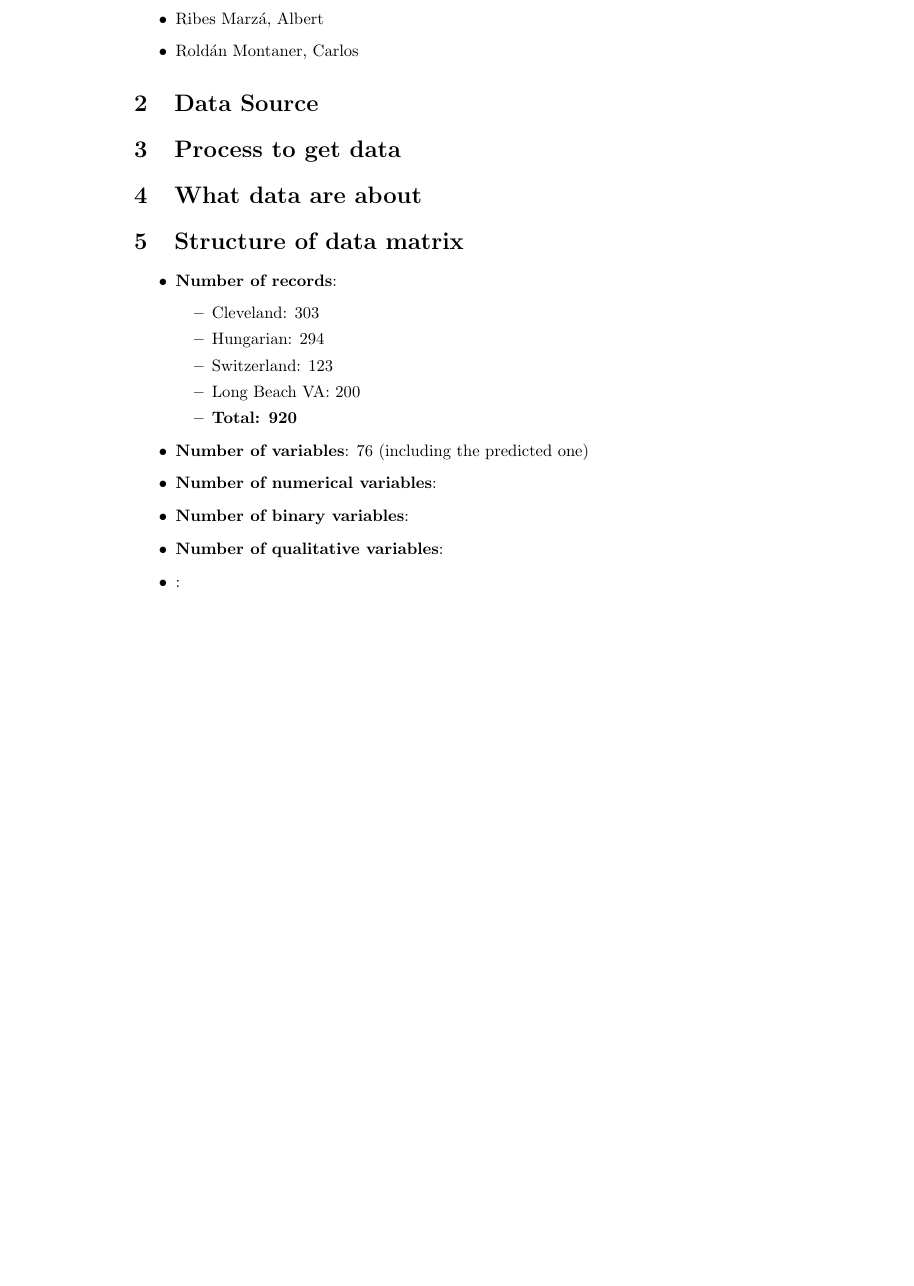
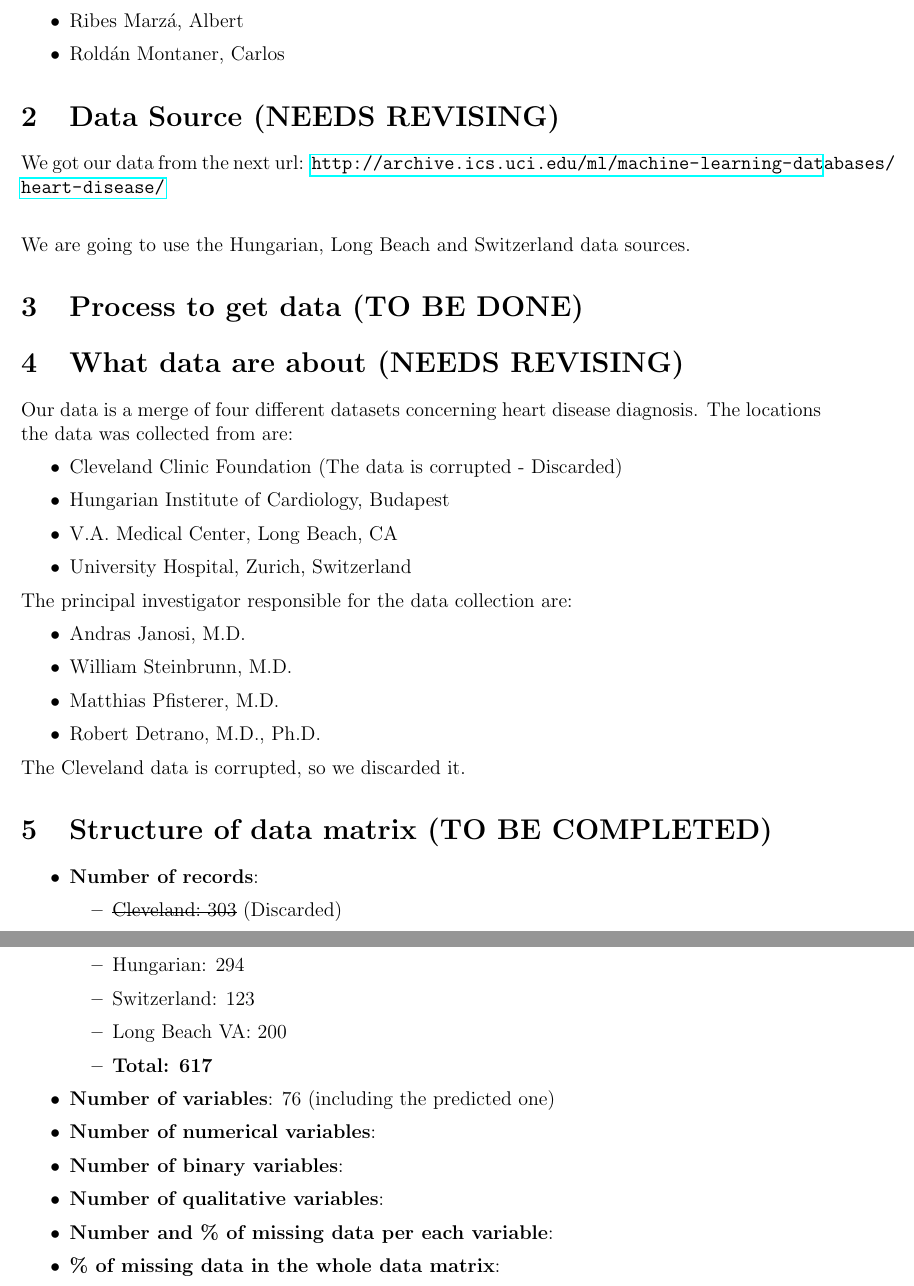
Before and after one commit to ribes96/Grau-MD, a LaTeX document (Informe/entrega.tex): part of the page before the commit and two parts of pages 1 and 2 of 2 after it, the two joined at a grey line, cut so that both start at the same text, the shorter picture padded with empty space. Compiled offline with pdfLaTeX.

Commit message:
Update entrega.tex

```diff
--- a/Informe/entrega.tex
+++ b/Informe/entrega.tex
@@ -24,23 +39,62 @@
     \end{itemize}
 
-\section{Data Source}
-\section{Process to get data}
-\section{What data are about}
-\section{Structure of data matrix}
+\section{Data Source (\textbf{NEEDS REVISING})}
+
+    We got our data from the next url: \url{http://archive.ics.uci.edu/ml/machine-learning-databases/heart-disease/} \newline
+
+    We are going to use the Hungarian, Long Beach and Switzerland data sources.
+
+\section{Process to get data (\textbf{TO BE DONE})}
+
+
+
+\section{What data are about (\textbf{NEEDS REVISING})}
+
+    Our data is a merge of four different datasets concerning heart disease diagnosis. The locations the data was collected from are:
+
     \begin{itemize}
+
+        \item Cleveland Clinic Foundation (The data is corrupted - Discarded)
+        \item Hungarian Institute of Cardiology, Budapest
+        \item V.A. Medical Center, Long Beach, CA
+        \item University Hospital, Zurich, Switzerland
+
+    \end{itemize}
+
+    The principal investigator responsible for the data collection are:
+
+    \begin{itemize}
+
+        \item Andras Janosi, M.D.
+        \item William Steinbrunn, M.D.
+        \item Matthias Pfisterer, M.D.
+        \item Robert Detrano, M.D., Ph.D.
+
+    \end{itemize}
+
+    The Cleveland data is corrupted, so we discarded it.
+
+\section{Structure of data matrix (\textbf{TO BE COMPLETED})}
+
+    \begin{itemize}
+
         \item \textbf{Number of records}:
         \begin{itemize}
- \item Cleveland: 303
+
+            \item \st{Cleveland: 303} (Discarded)
             \item Hungarian: 294
             \item Switzerland: 123
             \item Long Beach VA: 200
- \item \textbf{Total: 920}
+            \item \textbf{Total: 617}
+
         \end{itemize}
         \item \textbf{Number of variables}: 76 (including the predicted one)
         \item \textbf{Number of numerical variables}:
         \item \textbf{Number of binary variables}:
         \item \textbf{Number of qualitative variables}:
- \item \textbf{}:
+        \item \textbf{Number and \% of missing data per each variable}:
+        \item \textbf{\% of missing data in the whole data matrix}:
+
     \end{itemize}
 
 
```
Also changed, not shown: Informe/entrega.tex (21 more changed lines). Lines whose indentation alone changed are shown as unchanged.
